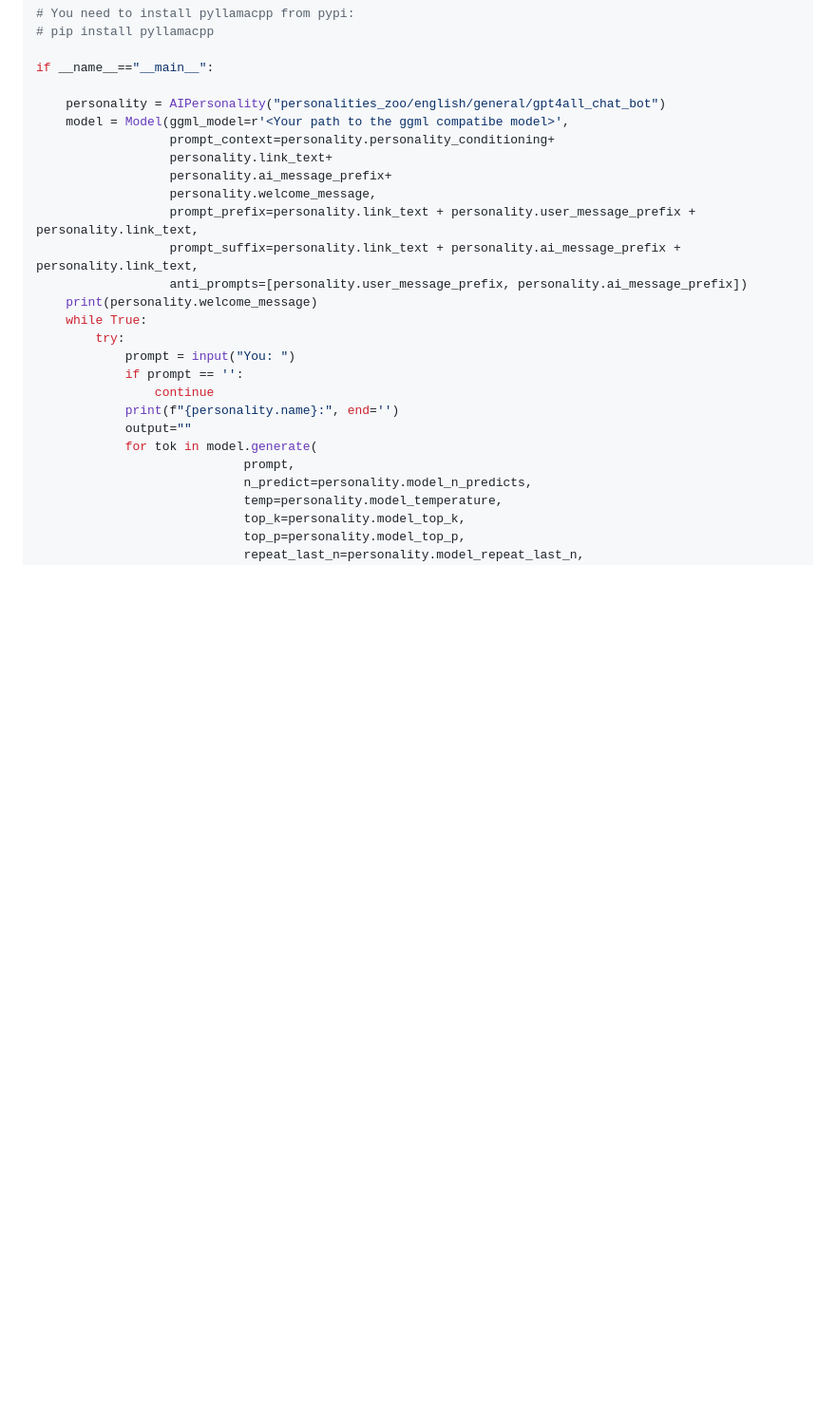
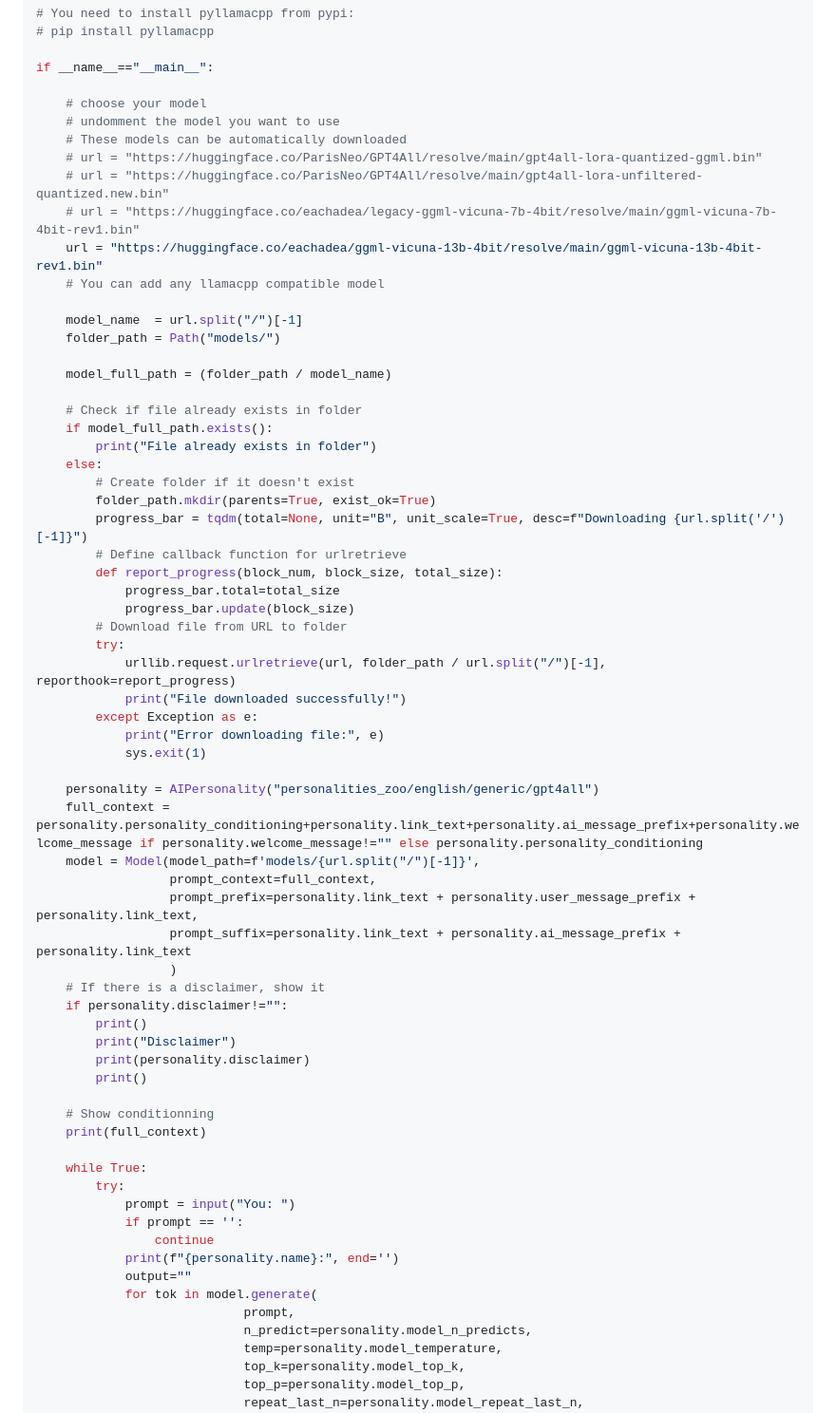
Before and after one commit to ParisNeo/PyAIPersonality, a Markdown page: README.md, the part around the change. Shown at 95% size. Rendered like a GitHub page; blank space fills up the shorter version.

```diff
--- a/README.md
+++ b/README.md
@@ -61,16 +61,56 @@ from tqdm import tqdm
 
 if __name__=="__main__":
 
-    personality = AIPersonality("personalities_zoo/english/general/gpt4all_chat_bot")
-    model = Model(ggml_model=r'<Your path to the ggml compatibe model>',
-                  prompt_context=personality.personality_conditioning+
-                  personality.link_text+
-                  personality.ai_message_prefix+
-                  personality.welcome_message,
+    # choose your model
+    # undomment the model you want to use
+    # These models can be automatically downloaded
+    # url = "https://huggingface.co/ParisNeo/GPT4All/resolve/main/gpt4all-lora-quantized-ggml.bin"
+    # url = "https://huggingface.co/ParisNeo/GPT4All/resolve/main/gpt4all-lora-unfiltered-quantized.new.bin"
+    # url = "https://huggingface.co/eachadea/legacy-ggml-vicuna-7b-4bit/resolve/main/ggml-vicuna-7b-4bit-rev1.bin"
+    url = "https://huggingface.co/eachadea/ggml-vicuna-13b-4bit/resolve/main/ggml-vicuna-13b-4bit-rev1.bin"
+    # You can add any llamacpp compatible model
+
+    model_name  = url.split("/")[-1]
+    folder_path = Path("models/")
+
+    model_full_path = (folder_path / model_name)
+
+    # Check if file already exists in folder
+    if model_full_path.exists():
+        print("File already exists in folder")
+    else:
+        # Create folder if it doesn't exist
+        folder_path.mkdir(parents=True, exist_ok=True)
+        progress_bar = tqdm(total=None, unit="B", unit_scale=True, desc=f"Downloading {url.split('/')[-1]}")
+        # Define callback function for urlretrieve
+        def report_progress(block_num, block_size, total_size):
+            progress_bar.total=total_size
+            progress_bar.update(block_size)
+        # Download file from URL to folder
+        try:
+            urllib.request.urlretrieve(url, folder_path / url.split("/")[-1], reporthook=report_progress)
+            print("File downloaded successfully!")
+        except Exception as e:
+            print("Error downloading file:", e)
+            sys.exit(1)
+
+    personality = AIPersonality("personalities_zoo/english/generic/gpt4all")
+    full_context = personality.personality_conditioning+personality.link_text+personality.ai_message_prefix+personality.welcome_message if personality.welcome_message!="" else personality.personality_conditioning
+    model = Model(model_path=f'models/{url.split("/")[-1]}',
+                  prompt_context=full_context,
                   prompt_prefix=personality.link_text + personality.user_message_prefix + personality.link_text,
-                  prompt_suffix=personality.link_text + personality.ai_message_prefix + personality.link_text,
-                  anti_prompts=[personality.user_message_prefix, personality.ai_message_prefix])
-    print(personality.welcome_message)
+                  prompt_suffix=personality.link_text + personality.ai_message_prefix + personality.link_text
+                  )
+    # If there is a disclaimer, show it
+    if personality.disclaimer!="":
+        print()
+        print("Disclaimer")
+        print(personality.disclaimer)
+        print()
+
+    # Show conditionning
+    print(full_context)
+
     while True:
         try:
             prompt = input("You: ")
```
